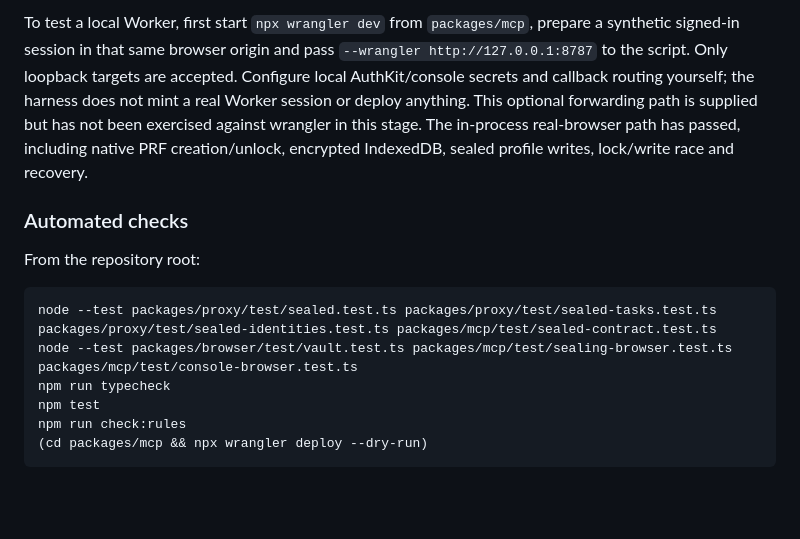
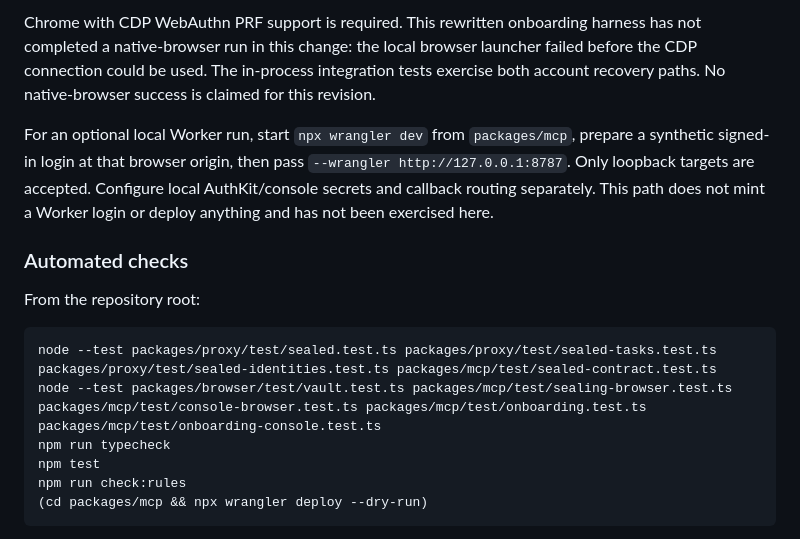
Before and after one commit to AI-Wayfinding/journey, a Markdown page: docs/poc-test-guide.md, the part around one of its changes. GitHub-like rendering; blank space fills up the shorter version.

````diff
--- a/docs/poc-test-guide.md
+++ b/docs/poc-test-guide.md
@@ -74,5 +75,7 @@ The default harness intercepts application requests and serves the in-process co
 
-To test a local Worker, first start `npx wrangler dev` from `packages/mcp`, prepare a synthetic signed-in session in that same browser origin and pass `--wrangler http://127.0.0.1:8787` to the script. Only loopback targets are accepted. Configure local AuthKit/console secrets and callback routing yourself; the harness does not mint a real Worker session or deploy anything. This optional forwarding path is supplied but has not been exercised against wrangler in this stage. The in-process real-browser path has passed, including native PRF creation/unlock, encrypted IndexedDB, sealed profile writes, lock/write race and recovery.
+Chrome with CDP WebAuthn PRF support is required. This rewritten onboarding harness has not completed a native-browser run in this change: the local browser launcher failed before the CDP connection could be used. The in-process integration tests exercise both account recovery paths. No native-browser success is claimed for this revision.
+
+For an optional local Worker run, start `npx wrangler dev` from `packages/mcp`, prepare a synthetic signed-in login at that browser origin, then pass `--wrangler http://127.0.0.1:8787`. Only loopback targets are accepted. Configure local AuthKit/console secrets and callback routing separately. This path does not mint a Worker login or deploy anything and has not been exercised here.
 
 ### Automated checks
 
@@ -80,7 +83,7 @@ From the repository root:
 
 ```sh
 node --test packages/proxy/test/sealed.test.ts packages/proxy/test/sealed-tasks.test.ts packages/proxy/test/sealed-identities.test.ts packages/mcp/test/sealed-contract.test.ts
-node --test packages/browser/test/vault.test.ts packages/mcp/test/sealing-browser.test.ts packages/mcp/test/console-browser.test.ts
+node --test packages/browser/test/vault.test.ts packages/mcp/test/sealing-browser.test.ts packages/mcp/test/console-browser.test.ts packages/mcp/test/onboarding.test.ts packages/mcp/test/onboarding-console.test.ts
 npm run typecheck
 npm test
 npm run check:rules
````
Also changed, not shown: other parts of docs/poc-test-guide.md (+12 -11 lines), docs/decisions.md (+21 -1 lines), docs/ontology.md (+7 -1 lines).
